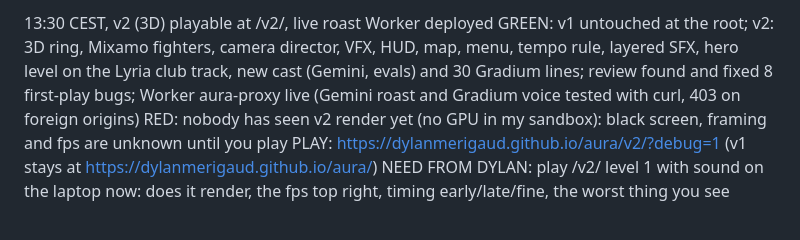
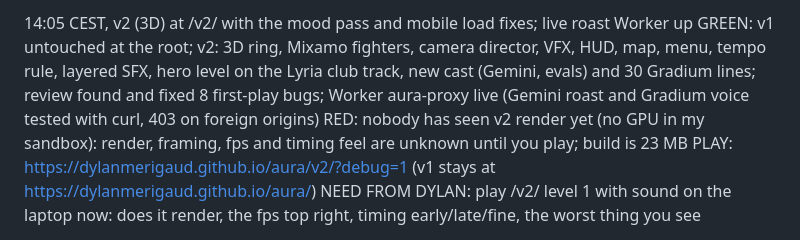
Before and after one commit to DylanMerigaud/aura, a Markdown page: STATUS.md, the part around the change. Rendered like a GitHub page.

Commit message:
STATUS: mood pass deployed
Co-Authored-By: Claude Opus 5.5 <noreply@anthropic.com>
Claude-Session: https://claude.ai/code/session_01NtkqQ1uicbu7E76cZ3nRAL

```diff
--- a/STATUS.md
+++ b/STATUS.md
@@ -1,6 +1,6 @@
-13:30 CEST, v2 (3D) playable at /v2/, live roast Worker deployed
+14:05 CEST, v2 (3D) at /v2/ with the mood pass and mobile load fixes; live roast Worker up
 GREEN: v1 untouched at the root; v2: 3D ring, Mixamo fighters, camera director, VFX, HUD, map, menu, tempo rule, layered SFX, hero level on the Lyria club track, new cast (Gemini, evals) and 30 Gradium lines; review found and fixed 8 first-play bugs; Worker aura-proxy live (Gemini roast and Gradium voice tested with curl, 403 on foreign origins)
-RED: nobody has seen v2 render yet (no GPU in my sandbox): black screen, framing and fps are unknown until you play
+RED: nobody has seen v2 render yet (no GPU in my sandbox): render, framing, fps and timing feel are unknown until you play; build is 23 MB
 PLAY: https://dylanmerigaud.github.io/aura/v2/?debug=1 (v1 stays at https://dylanmerigaud.github.io/aura/)
 NEED FROM DYLAN: play /v2/ level 1 with sound on the laptop now: does it render, the fps top right, timing early/late/fine, the worst thing you see
 
```
